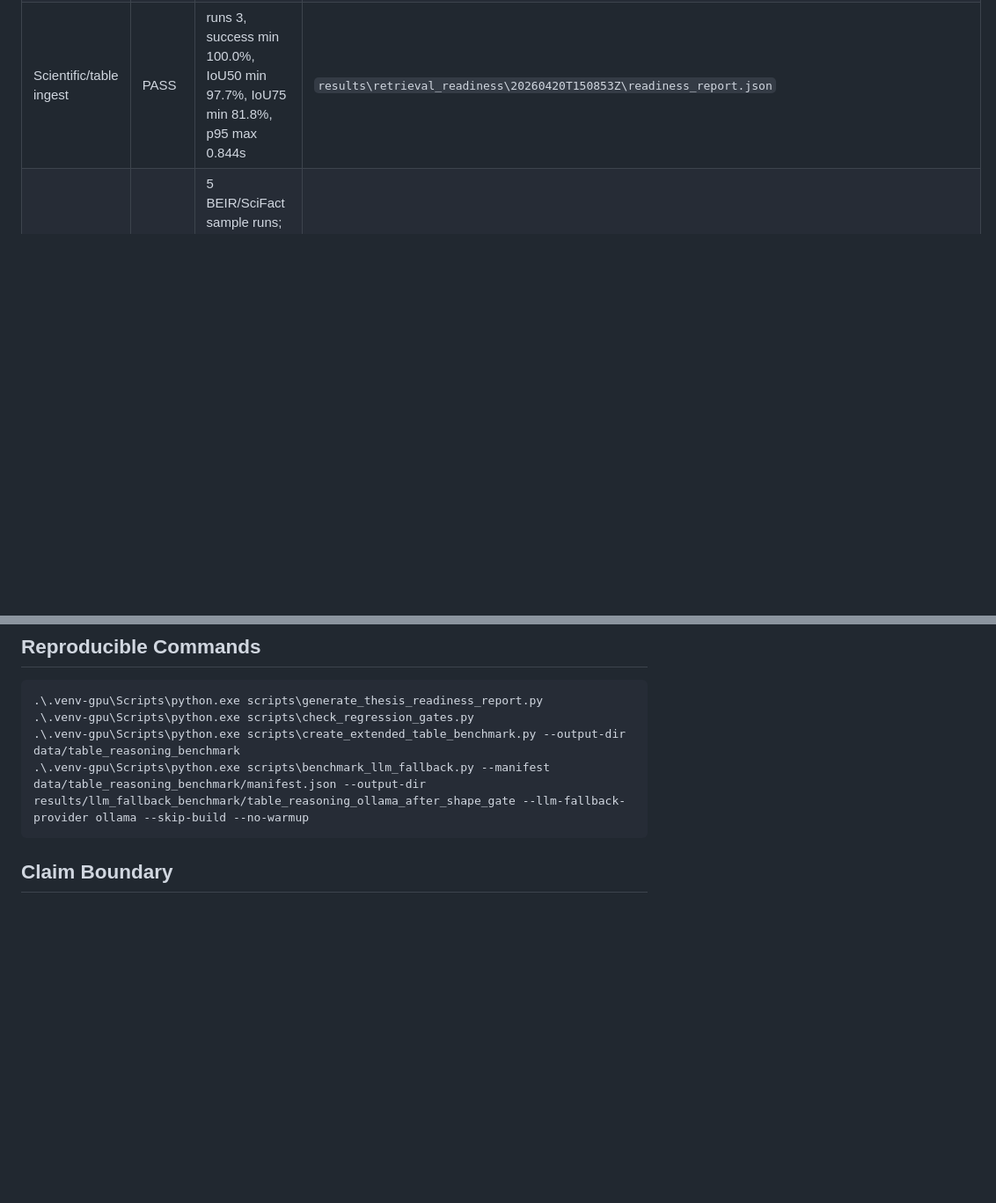
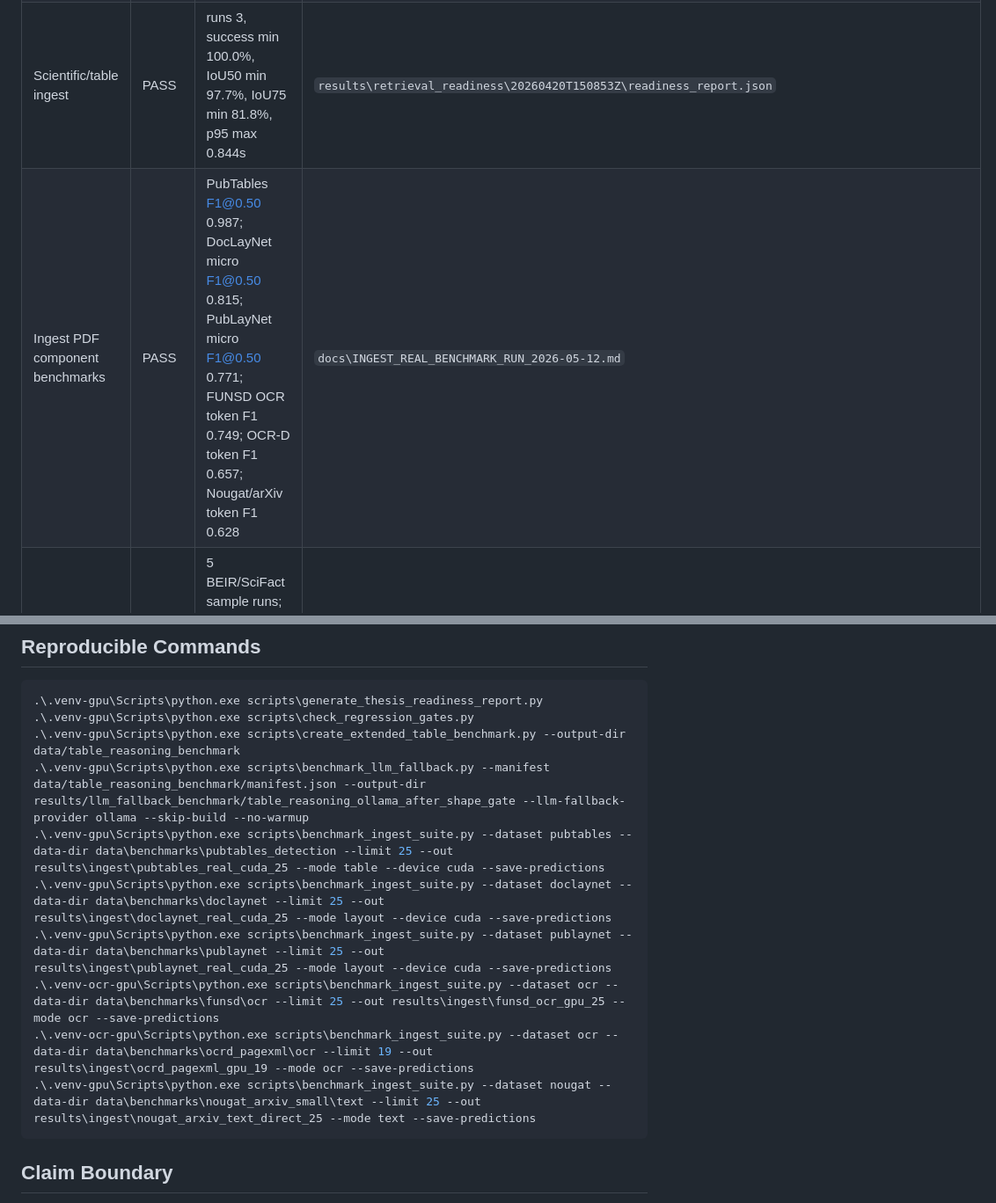
Before and after one commit to NguyenKieuOanh-20225899/BOXTALK, a Markdown page: docs/THESIS_READINESS_REPORT.md, 2 parts joined by grey strips. Shown at 88% size. Drawn GitHub-style; blank space fills up the shorter version.

````diff
--- a/docs/THESIS_READINESS_REPORT.md
+++ b/docs/THESIS_READINESS_REPORT.md
@@ -19,6 +19,7 @@ This report maps current benchmark artifacts to thesis-level claims. It is inten
 | Main grounded QA | PASS | routed success 86.4%, answer match 86.4%, grounded 100.0%, hallucination 0.0%; bm25 success 83.5% | `results\user_pdf_benchmark_suite\llm_fallback_gate_recheck\suite_summary.json` |
 | Retrieval comparison | PASS | bm25 recall@5 100.0%; dense recall@5 100.0%; hybrid recall@5 100.0%; hybrid_rerank recall@5 100.0% | `results\retrieval_benchmark\smoke_real_minilm_after\benchmark_summary.json` |
 | Scientific/table ingest | PASS | runs 3, success min 100.0%, IoU50 min 97.7%, IoU75 min 81.8%, p95 max 0.844s | `results\retrieval_readiness\20260420T150853Z\readiness_report.json` |
+| Ingest PDF component benchmarks | PASS | PubTables F1@0.50 0.987; DocLayNet micro F1@0.50 0.815; PubLayNet micro F1@0.50 0.771; FUNSD OCR token F1 0.749; OCR-D token F1 0.657; Nougat/arXiv token F1 0.628 | `docs\INGEST_REAL_BENCHMARK_RUN_2026-05-12.md` |
 | External-style retrieval | PASS | 5 BEIR/SciFact sample runs; best bm25 nDCG@k 0.844, recall@k 95.0% | `results\beir_retrieval_benchmark` |
 | Experimental LLM fallback | PASS | repeat 3, success gain mean 0.133, groundedness min 1.000, hallucination delta max 0.000, table LLM resolved min 1 | `results\llm_fallback_benchmark\table_patch_ollama_repeats_gpu\repeat_summary.json` |
 | Extended table reasoning | PASS | queries 46, table success 58.7%, rule resolved 6, LLM attempts 15, LLM resolved 0 | `results\llm_fallback_benchmark\table_reasoning_ollama_after_shape_gate\comparison_summary.json` |
@@ -51,6 +52,12 @@ This report maps current benchmark artifacts to thesis-level claims. It is inten
 .\.venv-gpu\Scripts\python.exe scripts\check_regression_gates.py
 .\.venv-gpu\Scripts\python.exe scripts\create_extended_table_benchmark.py --output-dir data/table_reasoning_benchmark
 .\.venv-gpu\Scripts\python.exe scripts\benchmark_llm_fallback.py --manifest data/table_reasoning_benchmark/manifest.json --output-dir results/llm_fallback_benchmark/table_reasoning_ollama_after_shape_gate --llm-fallback-provider ollama --skip-build --no-warmup
+.\.venv-gpu\Scripts\python.exe scripts\benchmark_ingest_suite.py --dataset pubtables --data-dir data\benchmarks\pubtables_detection --limit 25 --out results\ingest\pubtables_real_cuda_25 --mode table --device cuda --save-predictions
+.\.venv-gpu\Scripts\python.exe scripts\benchmark_ingest_suite.py --dataset doclaynet --data-dir data\benchmarks\doclaynet --limit 25 --out results\ingest\doclaynet_real_cuda_25 --mode layout --device cuda --save-predictions
+.\.venv-gpu\Scripts\python.exe scripts\benchmark_ingest_suite.py --dataset publaynet --data-dir data\benchmarks\publaynet --limit 25 --out results\ingest\publaynet_real_cuda_25 --mode layout --device cuda --save-predictions
+.\.venv-ocr-gpu\Scripts\python.exe scripts\benchmark_ingest_suite.py --dataset ocr --data-dir data\benchmarks\funsd\ocr --limit 25 --out results\ingest\funsd_ocr_gpu_25 --mode ocr --save-predictions
+.\.venv-ocr-gpu\Scripts\python.exe scripts\benchmark_ingest_suite.py --dataset ocr --data-dir data\benchmarks\ocrd_pagexml\ocr --limit 19 --out results\ingest\ocrd_pagexml_gpu_19 --mode ocr --save-predictions
+.\.venv-gpu\Scripts\python.exe scripts\benchmark_ingest_suite.py --dataset nougat --data-dir data\benchmarks\nougat_arxiv_small\text --limit 25 --out results\ingest\nougat_arxiv_text_direct_25 --mode text --save-predictions
 ```
 
 ## Claim Boundary
````
Also changed, not shown: docs/BAO_CAO_DO_AN_QA_OVER_PDF.md (+17 -0 lines).
